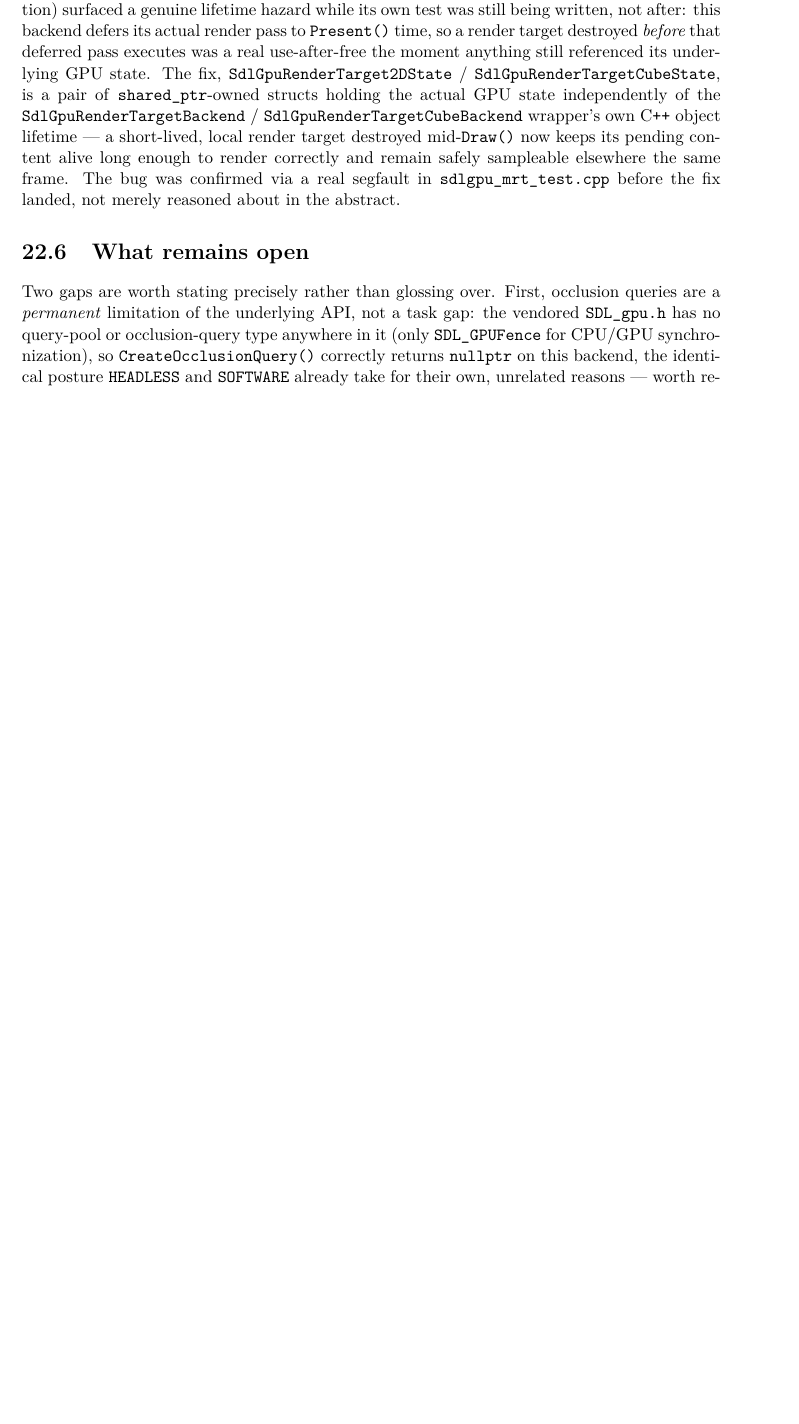
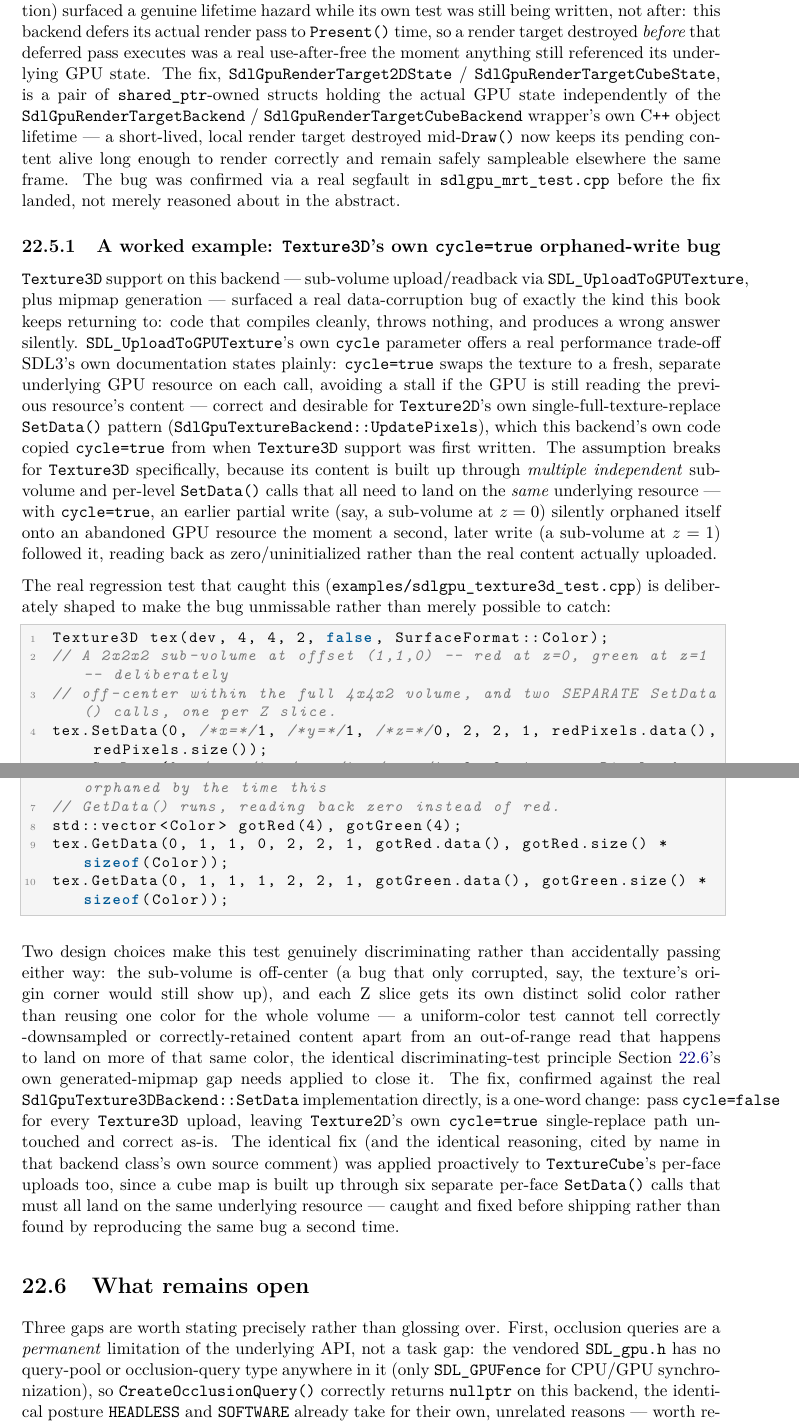
Before and after one commit to openeggbert/cna-bible, a LaTeX thesis (latex/book/main.tex, which reads latex/book/chapters/part4-backends/ch22-sdlgpu-backend.tex): part of page 201 of 400 before the commit and two parts of pages 201 and 202 of 400 after it, the two joined at a grey line, cut so that both start at the same text, the shorter picture padded with empty space. Compiled offline with pdfLaTeX.

Commit message:
Ch.22 (SDL GPU Backend): depth pass — Texture3D's cycle=true orphaned-write bug
Added a worked example of a real data-corruption regression found via a
deliberately discriminating test (off-center sub-volume, distinct color per Z
slice): SDL_UploadToGPUTexture's cycle=true silently orphaned earlier partial
Texture3D writes onto an abandoned GPU resource, since Texture3D content is
built up via multiple independent SetData() calls that must land on the same
resource, unlike Texture2D's single-replace pattern the cycle=true default was
copied from. Fixed by cycle=false; TextureCube's per-face uploads got the
identical fix proactively. Also promoted a third, honestly open item into "What
remains open": plan_sdlgpu.md's SDLGPU-54 row, a real generated-mipmap
depth-dimension validation error whose existing regression check may be
structurally unable to catch it (uniform test color can't distinguish correct
downsampling from corrupted output).

Grounded in: plan_sdlgpu.md (SDLGPU-40/41/54), SdlGpuGraphicsBackend.cpp's real
SetData() implementation and its own inline fix comment,
examples/sdlgpu_texture3d_test.cpp's real 4-check test.

```diff
--- a/latex/book/chapters/part4-backends/ch22-sdlgpu-backend.tex
+++ b/latex/book/chapters/part4-backends/ch22-sdlgpu-backend.tex
@@ -120,9 +120,61 @@
 elsewhere the same frame. The bug was confirmed via a real segfault in
 \texttt{sdlgpu\_mrt\_test.cpp} before the fix landed, not merely reasoned about in the abstract.
 
+\subsection{A worked example: \cnaclass{Texture3D}'s own \texttt{cycle=true} orphaned-write bug}
+
+\cnaclass{Texture3D} support on this backend --- sub-volume upload/readback via
+\texttt{SDL\_UploadToGPUTexture}, plus mipmap generation --- surfaced a real data-corruption
+bug of exactly the kind this book keeps returning to: code that compiles cleanly, throws
+nothing, and produces a wrong answer silently. \texttt{SDL\_UploadToGPUTexture}'s own
+\texttt{cycle} parameter offers a real performance trade-off SDL3's own documentation states
+plainly: \texttt{cycle=true} swaps the texture to a fresh, separate underlying GPU resource on
+each call, avoiding a stall if the GPU is still reading the previous resource's content ---
+correct and desirable for \cnaclass{Texture2D}'s own single-full-texture-replace
+\texttt{SetData()} pattern (\cnaclass{SdlGpuTextureBackend::UpdatePixels}), which this backend's
+own code copied \texttt{cycle=true} from when \cnaclass{Texture3D} support was first written.
+The assumption breaks for \cnaclass{Texture3D} specifically, because its content is built up
+through \emph{multiple independent} sub-volume and per-level \texttt{SetData()} calls that all
+need to land on the \emph{same} underlying resource --- with \texttt{cycle=true}, an earlier
+partial write (say, a sub-volume at $z=0$) silently orphaned itself onto an abandoned GPU
+resource the moment a second, later write (a sub-volume at $z=1$) followed it, reading back as
+zero/uninitialized rather than the real content actually uploaded.
+
+The real regression test that caught this (\texttt{examples/sdlgpu\_texture3d\_test.cpp})
+is deliberately shaped to make the bug unmissable rather than merely possible to catch:
+
+\begin{lstlisting}
+Texture3D tex(dev, 4, 4, 2, false, SurfaceFormat::Color);
+// A 2x2x2 sub-volume at offset (1,1,0) -- red at z=0, green at z=1 -- deliberately
+// off-center within the full 4x4x2 volume, and two SEPARATE SetData() calls, one per Z slice.
+tex.SetData(0, /*x=*/1, /*y=*/1, /*z=*/0, 2, 2, 1, redPixels.data(), redPixels.size());
+tex.SetData(0, /*x=*/1, /*y=*/1, /*z=*/1, 2, 2, 1, greenPixels.data(), greenPixels.size());
+// With cycle=true, the z=0 write above would already be silently orphaned by the time this
+// GetData() runs, reading back zero instead of red.
+std::vector<Color> gotRed(4), gotGreen(4);
+tex.GetData(0, 1, 1, 0, 2, 2, 1, gotRed.data(), gotRed.size() * sizeof(Color));
+tex.GetData(0, 1, 1, 1, 2, 2, 1, gotGreen.data(), gotGreen.size() * sizeof(Color));
+\end{lstlisting}
+
+Two design choices make this test genuinely discriminating rather than accidentally passing
+either way: the sub-volume is off-center (a bug that only corrupted, say, the texture's
+origin corner would still show up), and each Z slice gets its own distinct solid color rather
+than reusing one color for the whole volume --- a uniform-color test cannot tell correctly
+-downsampled or correctly-retained content apart from an out-of-range read that happens to
+land on more of that same color, the identical discriminating-test principle
+Section~\ref{sec:sdlgpu-what-remains-open}'s own generated-mipmap gap needs applied to close it.
+The fix, confirmed against the real \texttt{SdlGpuTexture3DBackend::SetData} implementation
+directly, is a one-word change: pass \texttt{cycle=false} for every \cnaclass{Texture3D}
+upload, leaving \cnaclass{Texture2D}'s own \texttt{cycle=true} single-replace path untouched
+and correct as-is. The identical fix (and the identical reasoning, cited by name in that
+backend class's own source comment) was applied proactively to
+\cnaclass{TextureCube}'s per-face uploads too, since a cube map is built up through six
+separate per-face \texttt{SetData()} calls that must all land on the same underlying resource --- caught
+and fixed before shipping rather than found by reproducing the same bug a second time.
+
 \section{What remains open}
+\label{sec:sdlgpu-what-remains-open}
 
-Two gaps are worth stating precisely rather than glossing over. First, occlusion queries are a
+Three gaps are worth stating precisely rather than glossing over. First, occlusion queries are a
 \emph{permanent} limitation of the underlying API, not a task gap: the vendored
 \texttt{SDL\_gpu.h} has no query-pool or occlusion-query type anywhere in it (only
 \texttt{SDL\_GPUFence} for CPU/GPU synchronization), so \texttt{CreateOcclusionQuery()}
```
Also changed, not shown: PLAN.md (+1 -1 lines), latex/book/chapters/part4-backends/ch22-sdlgpu-backend.tex (25 more changed lines).
